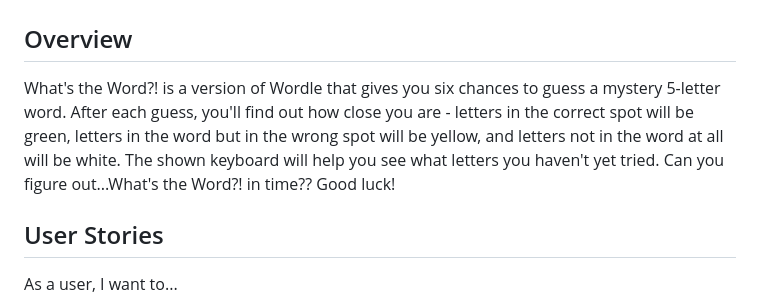
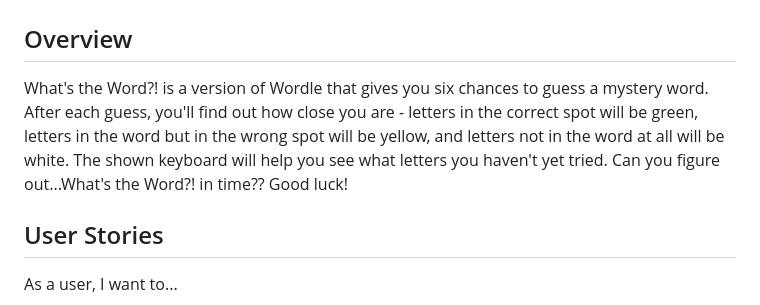
Before and after one commit to BeccaK8/whats-the-word, a Markdown page: README.md, the part around the change. GitHub-like rendering.

```diff
--- a/README.md
+++ b/README.md
@@ -1,7 +1,7 @@
 # What's the Word?!
 
 ## Overview
-What's the Word?! is a version of Wordle that gives you six chances to guess a mystery 5-letter word.  After each guess, you'll find out how close you are - letters in the correct spot will be green, letters in the word but in the wrong spot will be yellow, and letters not in the word at all will be white.  The shown keyboard will help you see what letters you haven't yet tried.  Can you figure out...What's the Word?! in time?? Good luck!
+What's the Word?! is a version of Wordle that gives you six chances to guess a mystery word.  After each guess, you'll find out how close you are - letters in the correct spot will be green, letters in the word but in the wrong spot will be yellow, and letters not in the word at all will be white.  The shown keyboard will help you see what letters you haven't yet tried.  Can you figure out...What's the Word?! in time?? Good luck!
 
 ## User Stories
 As a user, I want to...
```
